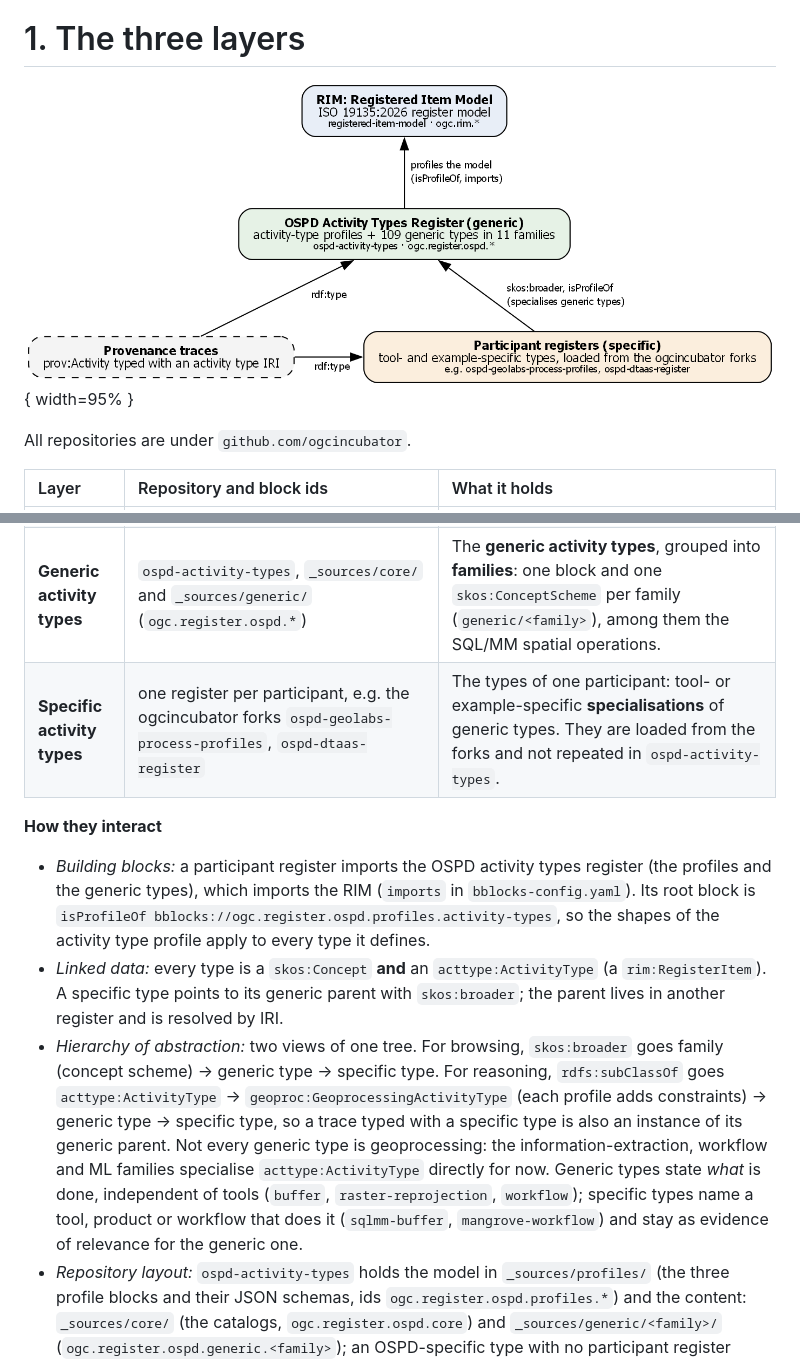
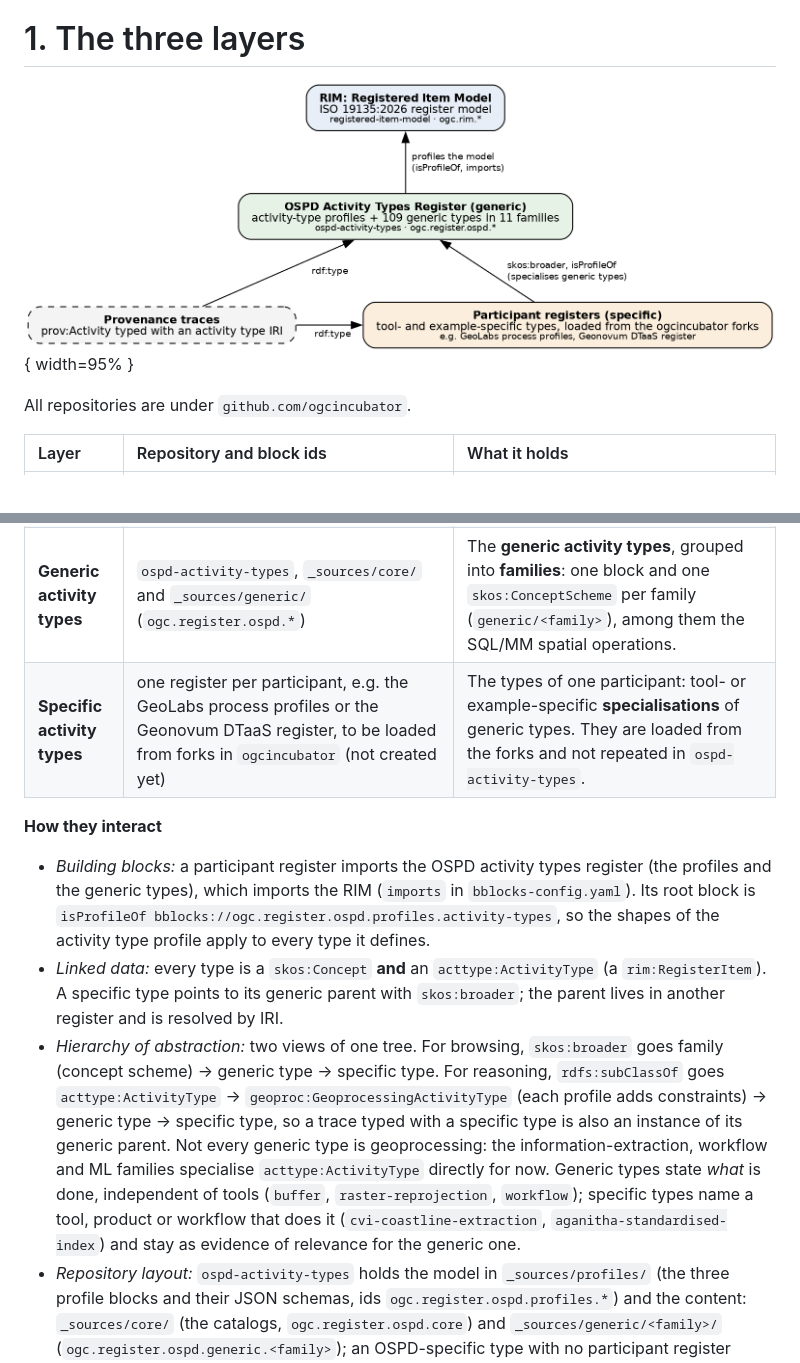
Before and after one commit to ogcincubator/ospd-activity-types, a Markdown page: docs/activity-type-registers.md, 2 parts joined by grey strips. Drawn GitHub-style; pictures changed too: docs/img/layers.png.

Commit message:
Registers guide: replace examples and fork names that no longer exist
sqlmm-buffer and mangrove-workflow were dropped from this register by PR #2, and the ospd-geolabs-process-profiles / ospd-dtaas-register forks were never created. Use specific types that exist (cvi-coastline-extraction, aganitha-standardised-index) and say the participant forks are still to be created. Diagram and PDF regenerated.

```diff
--- a/docs/activity-type-registers.md
+++ b/docs/activity-type-registers.md
@@ -16,13 +16,13 @@ All repositories are under `github.com/ogcincubator`.
 | **RIM** | `registered-item-model` (`ogc.rim.*`) | The Registered Item Model (ISO 19135:2026): registers, register items, statuses, governance. No activity types. Catalog: `w3id.org/ogc/rim/catalog`. |
 | **Activity type profiles** | `ospd-activity-types`, `_sources/profiles/` (`ogc.register.ospd.profiles.*`) | The activity type profiles of the RIM (`acttype:ActivityType`, geoprocessing and ML profiles, JSON schemas). No activity types. Until 26 Nov 2026 in `activity-type-register`, which this register supersedes. |
 | **Generic activity types** | `ospd-activity-types`, `_sources/core/` and `_sources/generic/` (`ogc.register.ospd.*`) | The **generic activity types**, grouped into **families**: one block and one `skos:ConceptScheme` per family (`generic/<family>`), among them the SQL/MM spatial operations. |
-| **Specific activity types** | one register per participant, e.g. the ogcincubator forks `ospd-geolabs-process-profiles`, `ospd-dtaas-register` | The types of one participant: tool- or example-specific **specialisations** of generic types. They are loaded from the forks and not repeated in `ospd-activity-types`. |
+| **Specific activity types** | one register per participant, e.g. the GeoLabs process profiles or the Geonovum DTaaS register, to be loaded from forks in `ogcincubator` (not created yet) | The types of one participant: tool- or example-specific **specialisations** of generic types. They are loaded from the forks and not repeated in `ospd-activity-types`. |
 
 **How they interact**
 
 - *Building blocks:* a participant register imports the OSPD activity types register (the profiles and the generic types), which imports the RIM (`imports` in `bblocks-config.yaml`). Its root block is `isProfileOf bblocks://ogc.register.ospd.profiles.activity-types`, so the shapes of the activity type profile apply to every type it defines.
 - *Linked data:* every type is a `skos:Concept` **and** an `acttype:ActivityType` (a `rim:RegisterItem`). A specific type points to its generic parent with `skos:broader`; the parent lives in another register and is resolved by IRI.
-- *Hierarchy of abstraction:* two views of one tree. For browsing, `skos:broader` goes family (concept scheme) → generic type → specific type. For reasoning, `rdfs:subClassOf` goes `acttype:ActivityType` → `geoproc:GeoprocessingActivityType` (each profile adds constraints) → generic type → specific type, so a trace typed with a specific type is also an instance of its generic parent. Not every generic type is geoprocessing: the information-extraction, workflow and ML families specialise `acttype:ActivityType` directly for now. Generic types state *what* is done, independent of tools (`buffer`, `raster-reprojection`, `workflow`); specific types name a tool, product or workflow that does it (`sqlmm-buffer`, `mangrove-workflow`) and stay as evidence of relevance for the generic one.
+- *Hierarchy of abstraction:* two views of one tree. For browsing, `skos:broader` goes family (concept scheme) → generic type → specific type. For reasoning, `rdfs:subClassOf` goes `acttype:ActivityType` → `geoproc:GeoprocessingActivityType` (each profile adds constraints) → generic type → specific type, so a trace typed with a specific type is also an instance of its generic parent. Not every generic type is geoprocessing: the information-extraction, workflow and ML families specialise `acttype:ActivityType` directly for now. Generic types state *what* is done, independent of tools (`buffer`, `raster-reprojection`, `workflow`); specific types name a tool, product or workflow that does it (`cvi-coastline-extraction`, `aganitha-standardised-index`) and stay as evidence of relevance for the generic one.
 - *Repository layout:* `ospd-activity-types` holds the model in `_sources/profiles/` (the three profile blocks and their JSON schemas, ids `ogc.register.ospd.profiles.*`) and the content: `_sources/core/` (the catalogs, `ogc.register.ospd.core`) and `_sources/generic/<family>/` (`ogc.register.ospd.generic.<family>`); an OSPD-specific type with no participant register would go in `_sources/specific/<family>/`, using the same families. A participant register has `_sources/core/` and `_sources/specific/`, so its specific block is always `<prefix>specific`.
 - *Publication:* each repository builds to GitHub Pages and uploads its ontologies and data to the shared triplestore behind the OSPD Prez instance, one graph per block, replaced on every build. The Prez shows the RIM catalog and the *OSPD Activity Types Register*, whose catalog holds the generic activity types and to which the participant registers belong (`dcterms:isPartOf`).
 - *Traces:* a `prov:Activity` is typed with the IRI of the most specific type that applies (`rdf:type`); queries can climb to the generic type through `skos:broader`.
```
Also changed, not shown: 2 other files.
